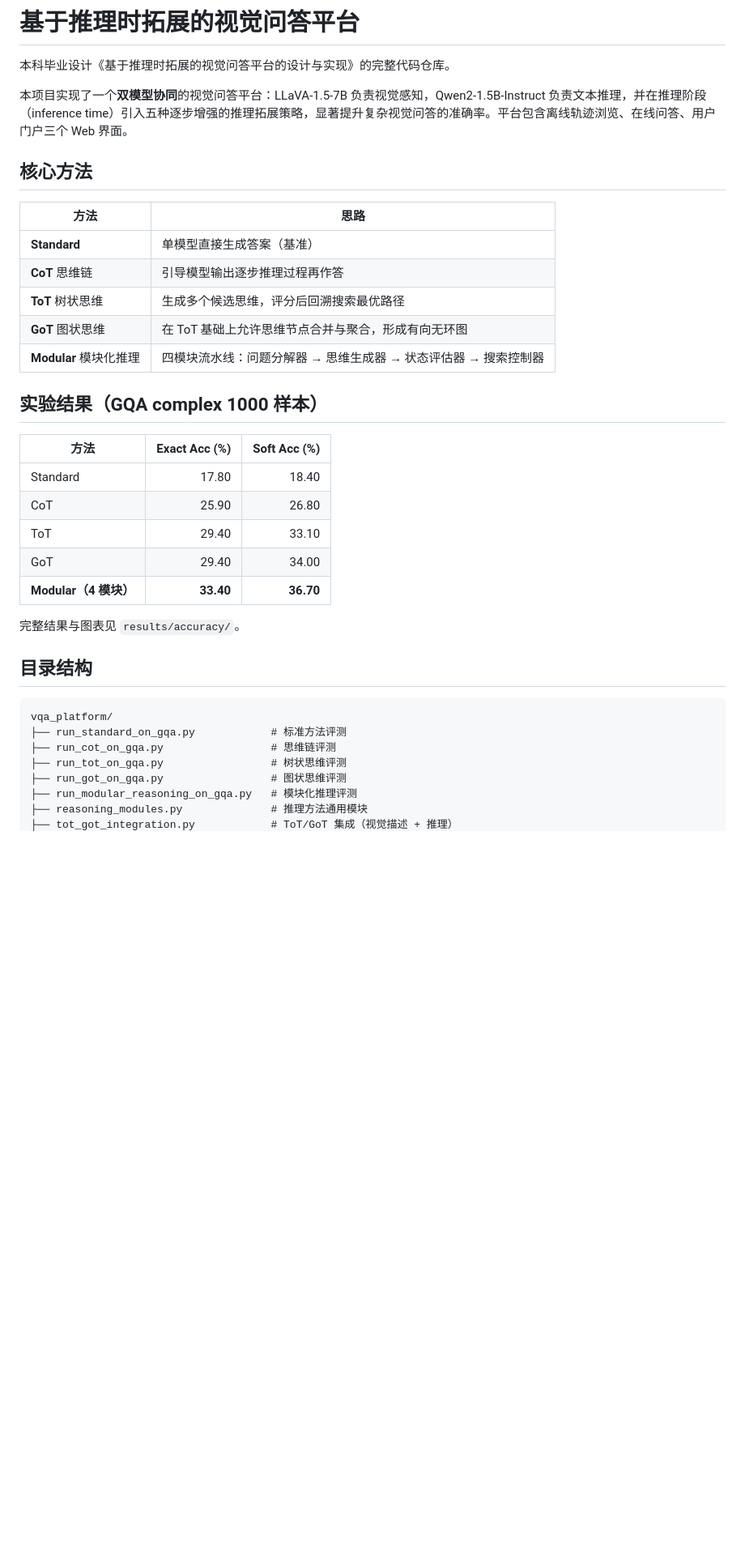
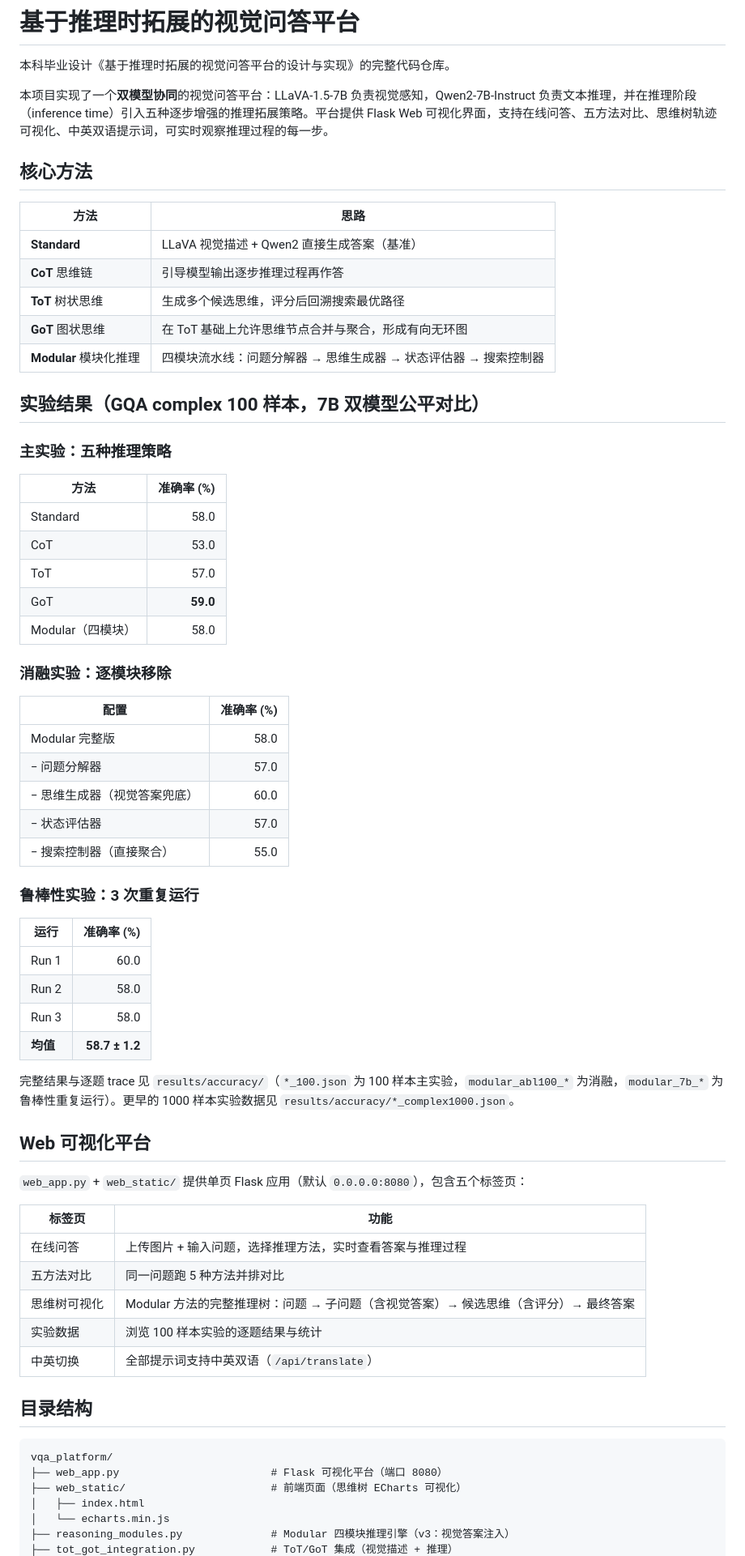
Before and after one commit to wzhe8811-png/vqa_platform, a Markdown page: README.md, the part around one of its changes. Shown at 81% size. Drawn GitHub-style; blank space fills up the shorter version.

````diff
--- a/README.md
+++ b/README.md
@@ -2,38 +2,70 @@
 
 本科毕业设计《基于推理时拓展的视觉问答平台的设计与实现》的完整代码仓库。
 
-本项目实现了一个**双模型协同**的视觉问答平台：LLaVA-1.5-7B 负责视觉感知，Qwen2-1.5B-Instruct 负责文本推理，并在推理阶段（inference time）引入五种逐步增强的推理拓展策略，显著提升复杂视觉问答的准确率。平台包含离线轨迹浏览、在线问答、用户门户三个 Web 界面。
+本项目实现了一个**双模型协同**的视觉问答平台：LLaVA-1.5-7B 负责视觉感知，Qwen2-7B-Instruct 负责文本推理，并在推理阶段（inference time）引入五种逐步增强的推理拓展策略。平台提供 Flask Web 可视化界面，支持在线问答、五方法对比、思维树轨迹可视化、中英双语提示词，可实时观察推理过程的每一步。
 
 ## 核心方法
 
 | 方法 | 思路 |
 |------|------|
-| **Standard** | 单模型直接生成答案（基准） |
+| **Standard** | LLaVA 视觉描述 + Qwen2 直接生成答案（基准） |
 | **CoT** 思维链 | 引导模型输出逐步推理过程再作答 |
 | **ToT** 树状思维 | 生成多个候选思维，评分后回溯搜索最优路径 |
 | **GoT** 图状思维 | 在 ToT 基础上允许思维节点合并与聚合，形成有向无环图 |
 | **Modular** 模块化推理 | 四模块流水线：问题分解器 → 思维生成器 → 状态评估器 → 搜索控制器 |
 
-## 实验结果（GQA complex 1000 样本）
+## 实验结果（GQA complex 100 样本，7B 双模型公平对比）
 
-| 方法 | Exact Acc (%) | Soft Acc (%) |
-|------|--------------:|-------------:|
-| Standard | 17.80 | 18.40 |
-| CoT | 25.90 | 26.80 |
-| ToT | 29.40 | 33.10 |
-| GoT | 29.40 | 34.00 |
-| **Modular（4 模块）** | **33.40** | **36.70** |
+### 主实验：五种推理策略
 
-完整结果与图表见 `results/accuracy/`。
+| 方法 | 准确率 (%) |
+|------|-----------:|
+| Standard | 58.0 |
+| CoT | 53.0 |
+| ToT | 57.0 |
+| GoT | **59.0** |
+| Modular（四模块） | 58.0 |
+
+### 消融实验：逐模块移除
+
+| 配置 | 准确率 (%) |
+|------|-----------:|
+| Modular 完整版 | 58.0 |
+| − 问题分解器 | 57.0 |
+| − 思维生成器（视觉答案兜底） | 60.0 |
+| − 状态评估器 | 57.0 |
+| − 搜索控制器（直接聚合） | 55.0 |
+
+### 鲁棒性实验：3 次重复运行
+
+| 运行 | 准确率 (%) |
+|------|-----------:|
+| Run 1 | 60.0 |
+| Run 2 | 58.0 |
+| Run 3 | 58.0 |
+| **均值** | **58.7 ± 1.2** |
+
+完整结果与逐题 trace 见 `results/accuracy/`（`*_100.json` 为 100 样本主实验，`modular_abl100_*` 为消融，`modular_7b_*` 为鲁棒性重复运行）。更早的 1000 样本实验数据见 `results/accuracy/*_complex1000.json`。
+
+## Web 可视化平台
+
+`web_app.py` + `web_static/` 提供单页 Flask 应用（默认 `0.0.0.0:8080`），包含五个标签页：
+
+| 标签页 | 功能 |
+|--------|------|
+| 在线问答 | 上传图片 + 输入问题，选择推理方法，实时查看答案与推理过程 |
+| 五方法对比 | 同一问题跑 5 种方法并排对比 |
+| 思维树可视化 | Modular 方法的完整推理树：问题 → 子问题（含视觉答案）→ 候选思维（含评分）→ 最终答案 |
+| 实验数据 | 浏览 100 样本实验的逐题结果与统计 |
+| 中英切换 | 全部提示词支持中英双语（`/api/translate`） |
 
 ## 目录结构
 
 ```
 vqa_platform/
-├── run_standard_on_gqa.py            # 标准方法评测
-├── run_cot_on_gqa.py                 # 思维链评测
-├── run_tot_on_gqa.py                 # 树状思维评测
-├── run_got_on_gqa.py                 # 图状思维评测
-├── run_modular_reasoning_on_gqa.py   # 模块化推理评测
-├── reasoning_modules.py              # 推理方法通用模块
+├── web_app.py                        # Flask 可视化平台（端口 8080）
+├── web_static/                       # 前端页面（思维树 ECharts 可视化）
+│   ├── index.html
+│   └── echarts.min.js
+├── reasoning_modules.py              # Modular 四模块推理引擎（v3：视觉答案注入）
 ├── tot_got_integration.py            # ToT/GoT 集成（视觉描述 + 推理）
````
Also changed, not shown: other parts of README.md (+35 -46 lines).
